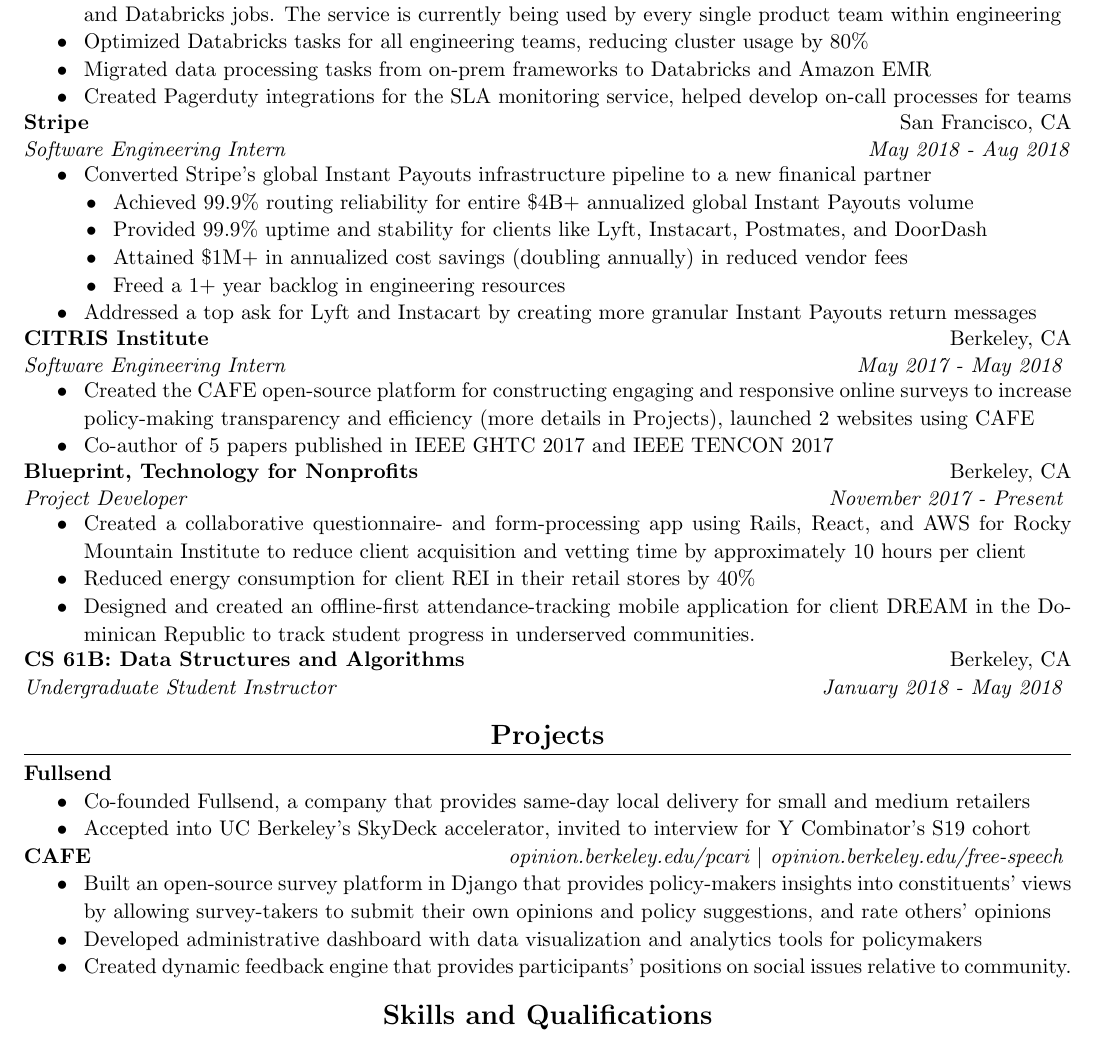
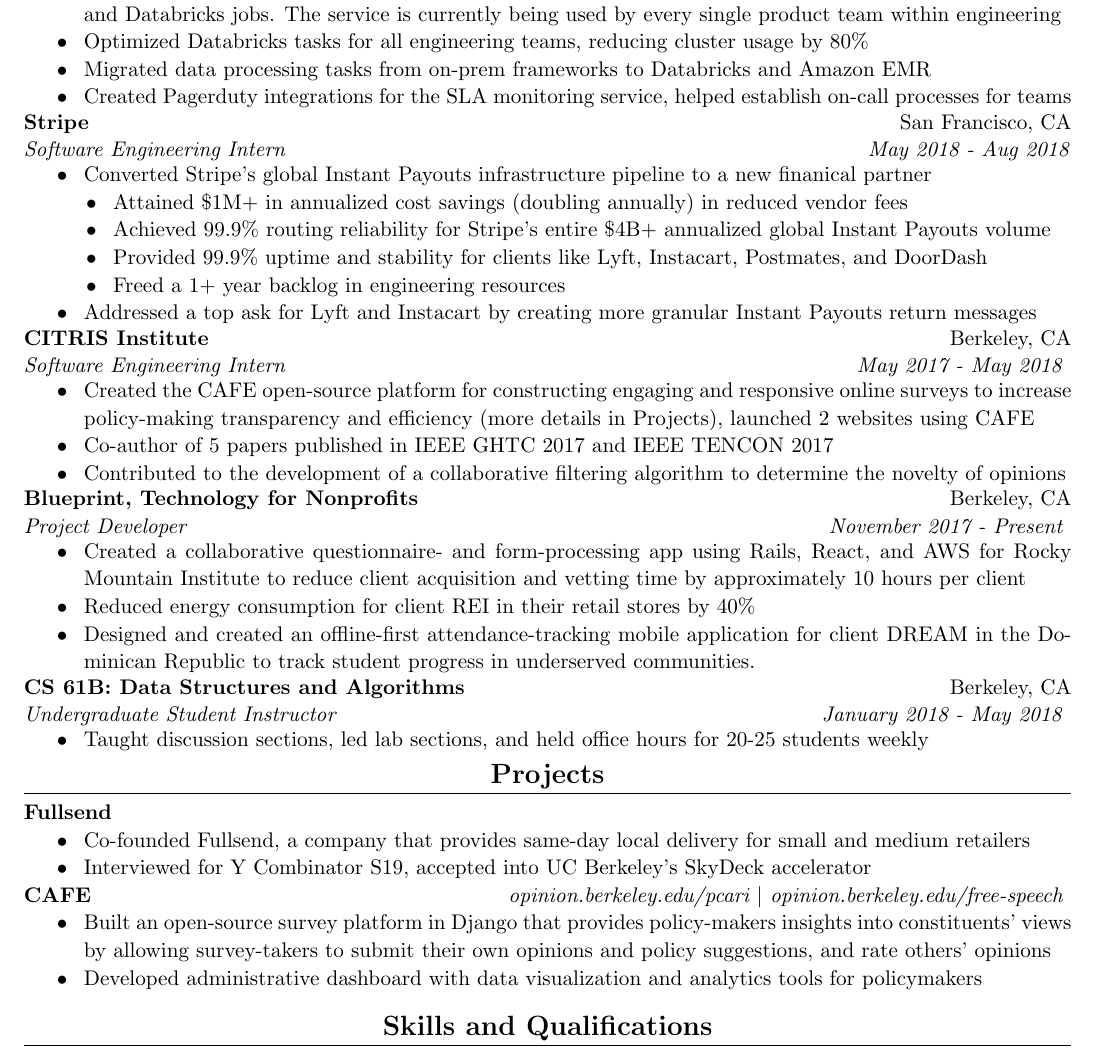
Before and after one commit to JustinMi/JustinMi.github.io, a LaTeX CV (resume/Justin-Mi-Resume.tex): part of the page, cut so that both start at the same text. Compiled offline with pdfLaTeX.

Commit message:
edited resume

```diff
--- a/resume/Justin-Mi-Resume.tex
+++ b/resume/Justin-Mi-Resume.tex
@@ -105,7 +105,7 @@
                 \item Built a detailed data pipeline SLA monitoring service and dashboard for all of engineering's 500+ Mongo and Databricks jobs. The service is currently being used by every single product team within engineering
                 \item Optimized Databricks tasks for all engineering teams, reducing cluster usage by 80\%
                 \item Migrated data processing tasks from on-prem frameworks to Databricks and Amazon EMR
-                \item Created Pagerduty integrations for the SLA monitoring service, helped develop on-call processes for teams
+                \item Created Pagerduty integrations for the SLA monitoring service, helped establish on-call processes for teams
             \end{itemize}
 
         % Stripe
@@ -116,9 +116,9 @@
             \begin{itemize}
                 \item Converted Stripe's global Instant Payouts infrastructure pipeline to a new finanical partner
                 \setlength{\itemindent}{0.21in}
-                \item Achieved 99.9\% routing reliability for entire \$4B+ annualized global Instant Payouts volume
+                \item Attained \$1M+ in annualized cost savings (doubling annually) in reduced vendor fees
+                \item Achieved 99.9\% routing reliability for Stripe's entire \$4B+ annualized global Instant Payouts volume
                 \item Provided 99.9\% uptime and stability for clients like Lyft, Instacart, Postmates, and DoorDash
-                \item Attained \$1M+ in annualized cost savings (doubling annually) in reduced vendor fees
                 \item Freed a 1+ year backlog in engineering resources
                 % \item Enabled payouts to new account types like prepaid cards
                 \setlength{\itemindent}{0in}
@@ -133,7 +133,7 @@
             \begin{itemize}
                 \item Created the CAFE open-source platform for constructing engaging and responsive online surveys to increase policy-making transparency and efficiency (more details in Projects), launched 2 websites using CAFE
                 \item Co-author of 5 papers published in IEEE GHTC 2017 and IEEE TENCON 2017
-                % \item Contributed to the development of a collaborative filtering algorithm to determine the novelty of opinions
+                \item Contributed to the development of a collaborative filtering algorithm to determine the novelty of opinions
             \end{itemize}
 
         % BIDS
@@ -163,10 +163,10 @@
             \textbf{CS 61B: Data Structures and Algorithms} & Berkeley, CA \\
             \emph{Undergraduate Student Instructor} & \emph{January 2018 - May 2018}
         \end{event}
-            % \begin{itemize}
-            %     \item Taught discussion sections, led lab sections, and held office hours for 20-25 students weekly
+            \begin{itemize}
+                \item Taught discussion sections, led lab sections, and held office hours for 20-25 students weekly
             %     \item Managed student lab assistants, gave mini-lectures and reviews, and tested exams
-            % \end{itemize}
+            \end{itemize}
     \end{topic}
 
 
@@ -178,7 +178,7 @@
         \end{event}
             \begin{itemize}
                 \item Co-founded Fullsend, a company that provides same-day local delivery for small and medium retailers
-                \item Accepted into UC Berkeley's SkyDeck accelerator, invited to interview for Y Combinator's S19 cohort
+                \item Interviewed for Y Combinator S19, accepted into UC Berkeley's SkyDeck accelerator
             \end{itemize}
 
         % Malasakit
@@ -188,7 +188,7 @@
             \begin{itemize}
                 \item Built an open-source survey platform in Django that provides policy-makers insights into constituents' views by allowing survey-takers to submit their own opinions and policy suggestions, and rate others' opinions
                 \item Developed administrative dashboard with data visualization and analytics tools for policymakers
-                \item Created dynamic feedback engine that provides participants' positions on social issues relative to community.
+                % \item Created dynamic feedback engine that provides participants' positions on social issues relative to community.
                 % \item Implemented Service Workers and local storage features to allow app to operate with limited to no internet
             \end{itemize}
 
```
Also changed, not shown: resume/Justin-Mi-Resume.pdf, resume/Justin-Mi-Resume.tex (2 more changed lines), 3 other files.
